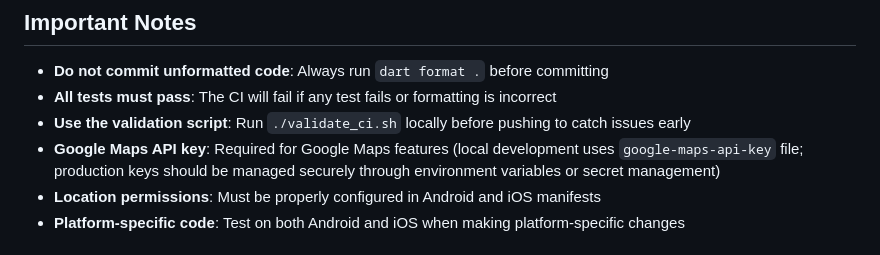
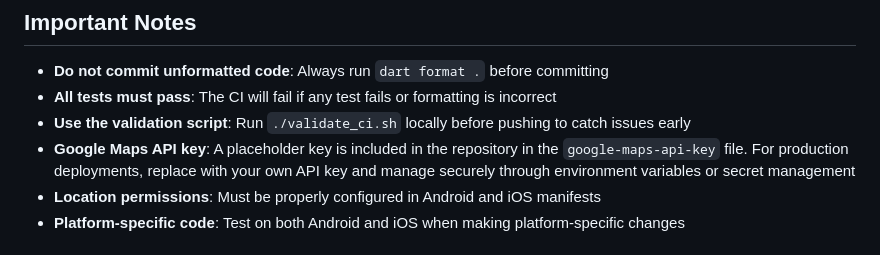
Before and after one commit to dnzlde/passear, a Markdown page: .github/copilot-instructions.md, the part around the change. GitHub-like rendering.

Commit message:
Clarify Google Maps API key usage in instructions
Co-authored-by: dnzlde <6322686+dnzlde@users.noreply.github.com>

```diff
--- a/.github/copilot-instructions.md
+++ b/.github/copilot-instructions.md
@@ -106,7 +106,7 @@ The GitHub Actions workflow (`.github/workflows/ci.yml`) runs on:
 - **Do not commit unformatted code**: Always run `dart format .` before committing
 - **All tests must pass**: The CI will fail if any test fails or formatting is incorrect
 - **Use the validation script**: Run `./validate_ci.sh` locally before pushing to catch issues early
-- **Google Maps API key**: Required for Google Maps features (local development uses `google-maps-api-key` file; production keys should be managed securely through environment variables or secret management)
+- **Google Maps API key**: A placeholder key is included in the repository in the `google-maps-api-key` file. For production deployments, replace with your own API key and manage securely through environment variables or secret management
 - **Location permissions**: Must be properly configured in Android and iOS manifests
 - **Platform-specific code**: Test on both Android and iOS when making platform-specific changes
 
```
